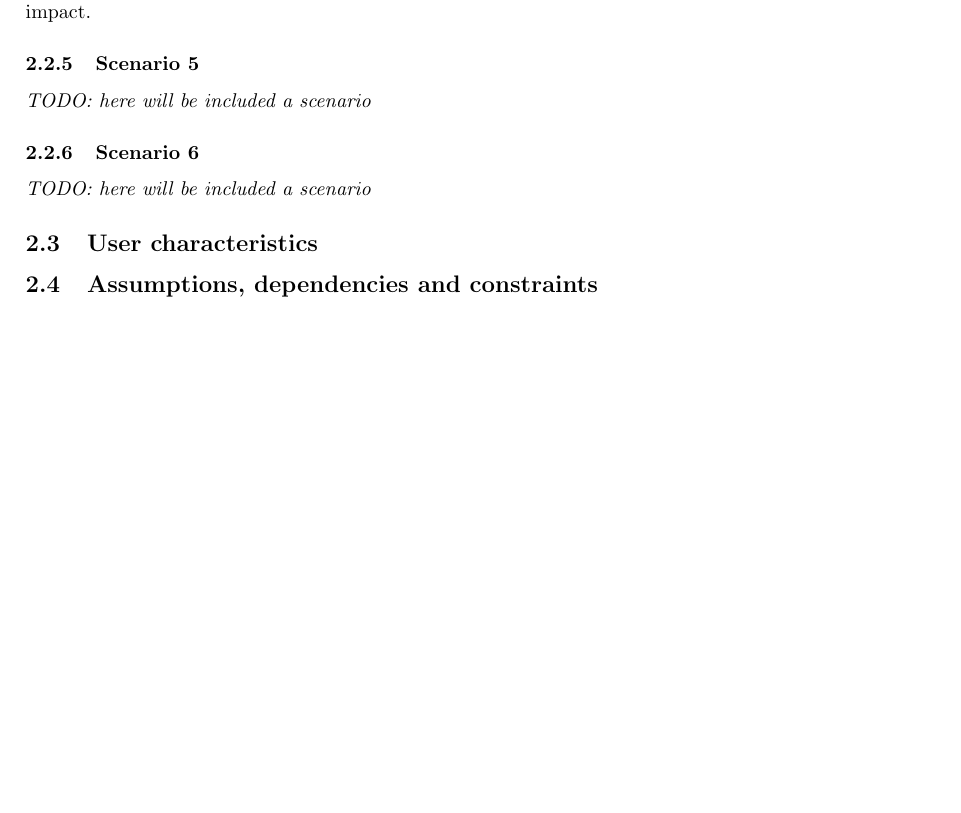
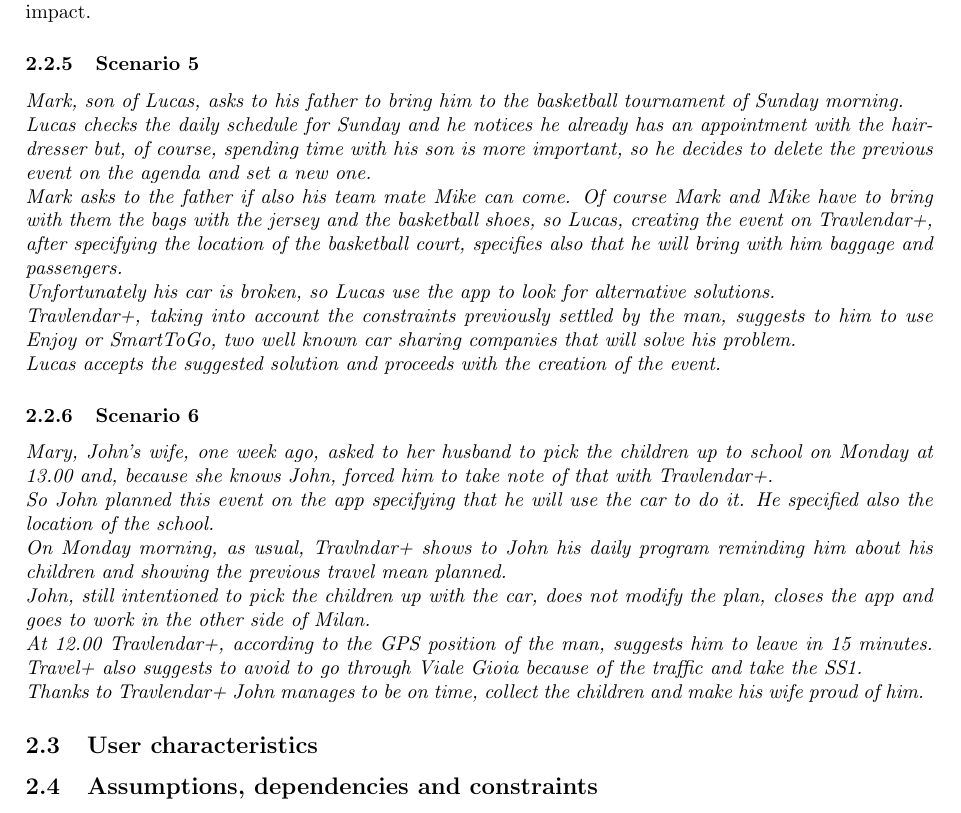
Before and after one commit to mirkosalaris/CassarinoSalarisVentrella, a LaTeX document (RASD/latex/main.tex, which reads RASD/latex/sections/overview.tex): part of page 7 of 14, cut so that both start at the same text, the shorter picture padded with empty space. Compiled offline with pdfLaTeX.

Commit message:
add scenario 5 and 6

```diff
--- a/RASD/latex/sections/overview.tex
+++ b/RASD/latex/sections/overview.tex
@@ -20,8 +20,23 @@
 	\subsubsection{Scenario 4}
 	Luca is a meteorologist who works for a laboratory in Venice. He knows very well all the climatic problem that humans are creating in their Country. Luca finds Travlendar+ very appropriate to help in solving this problematic. He likes to opt for an Eco-friendly solution by setting up this preference in the app settings. In this way he can avoid, at least in this aspect, further damaging the environment. His favorite functionality is bike sharing because of its innovative localization system and its low environmental impact.
 	\subsubsection{Scenario 5}
-	\textit{TODO: here will be included a scenario}
+	\textit{Mark, son of Lucas, asks to his father to bring him  to the basketball tournament of Sunday morning.\newline
+		Lucas checks the daily schedule for Sunday and he notices he already has an appointment with the hairdresser but, of course, spending time with his son is more important, so he decides to delete the previous event on the agenda and set a new one.\newline
+		Mark asks to the father if also his team mate Mike can come.
+		Of course Mark and Mike have to bring with them the bags with the jersey and the basketball shoes, so Lucas, creating the event on Travlendar+, after specifying the location of the basketball court, specifies also that he will bring with him baggage and passengers.\newline
+		Unfortunately his car is broken, so Lucas use  the app to look for alternative solutions.\newline
+		Travlendar+, taking into account the constraints previously settled by the man, suggests to him to use Enjoy or SmartToGo, two well known car sharing companies that will solve his problem.\newline
+		Lucas accepts the suggested solution and proceeds with the creation of the event.
+	}
 	\subsubsection{Scenario 6}
-	\textit{TODO: here will be included a scenario}
+	\textit{Mary, John's wife, one week ago, asked to her husband to pick the children up to school on Monday at 13.00 and, because she knows John,  forced him to take note of that with Travlendar+.\newline
+		So John planned this event on the app specifying that he will use the car to do it.
+		He specified also the location of the school.\newline
+		On Monday morning, as usual, Travlndar+ shows to John his daily program reminding him about his children and showing the previous  travel mean planned.\newline
+		John, still intentioned to pick the children up with the car, does not modify the plan, closes the app and goes to work in the other side of Milan.\newline
+		At 12.00 Travlendar+, according to the GPS position of the man, suggests him to leave in 15 minutes.
+		Travel+ also suggests to avoid to go through  Viale Gioia because of the traffic and take the SS1.\newline
+		Thanks to Travlendar+ John manages to be on time, collect the children and make his wife proud of him.
+	}
 \subsection{User characteristics}
 \subsection{Assumptions, dependencies and constraints}
```
